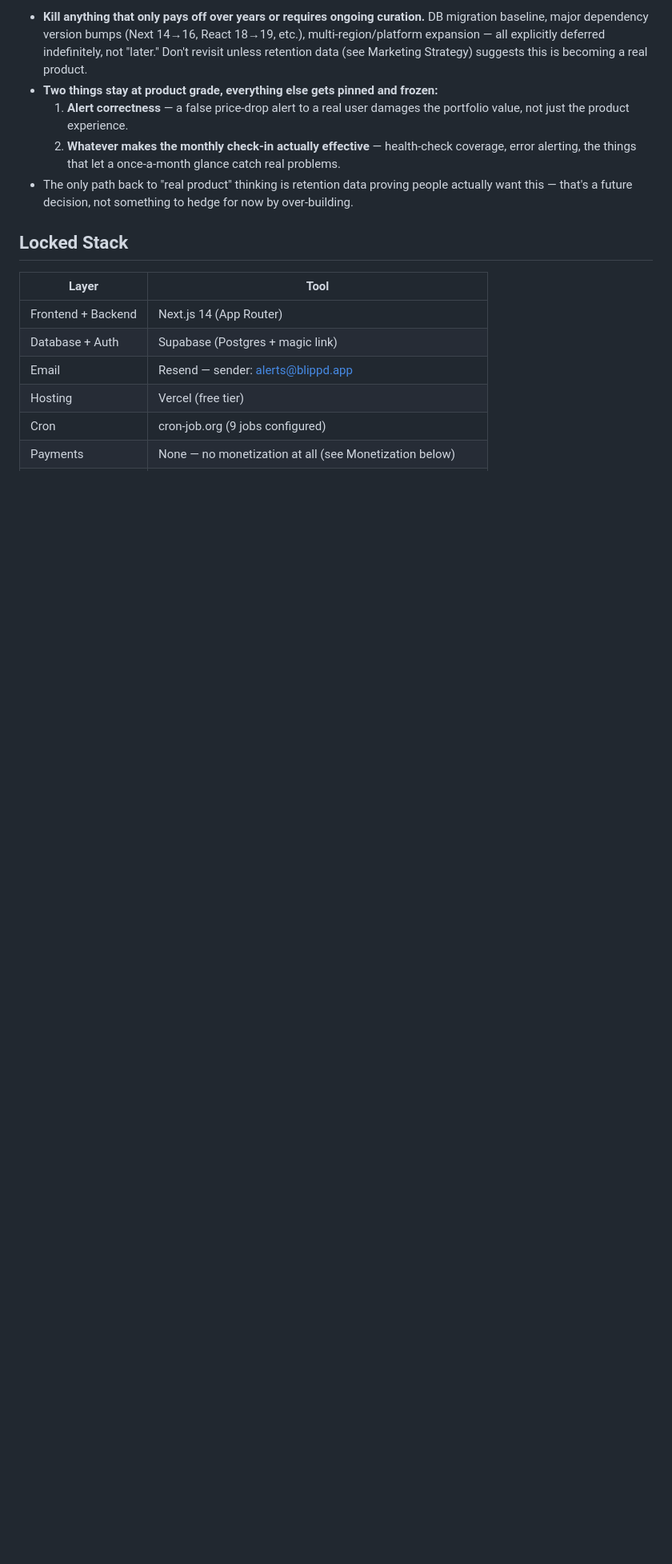
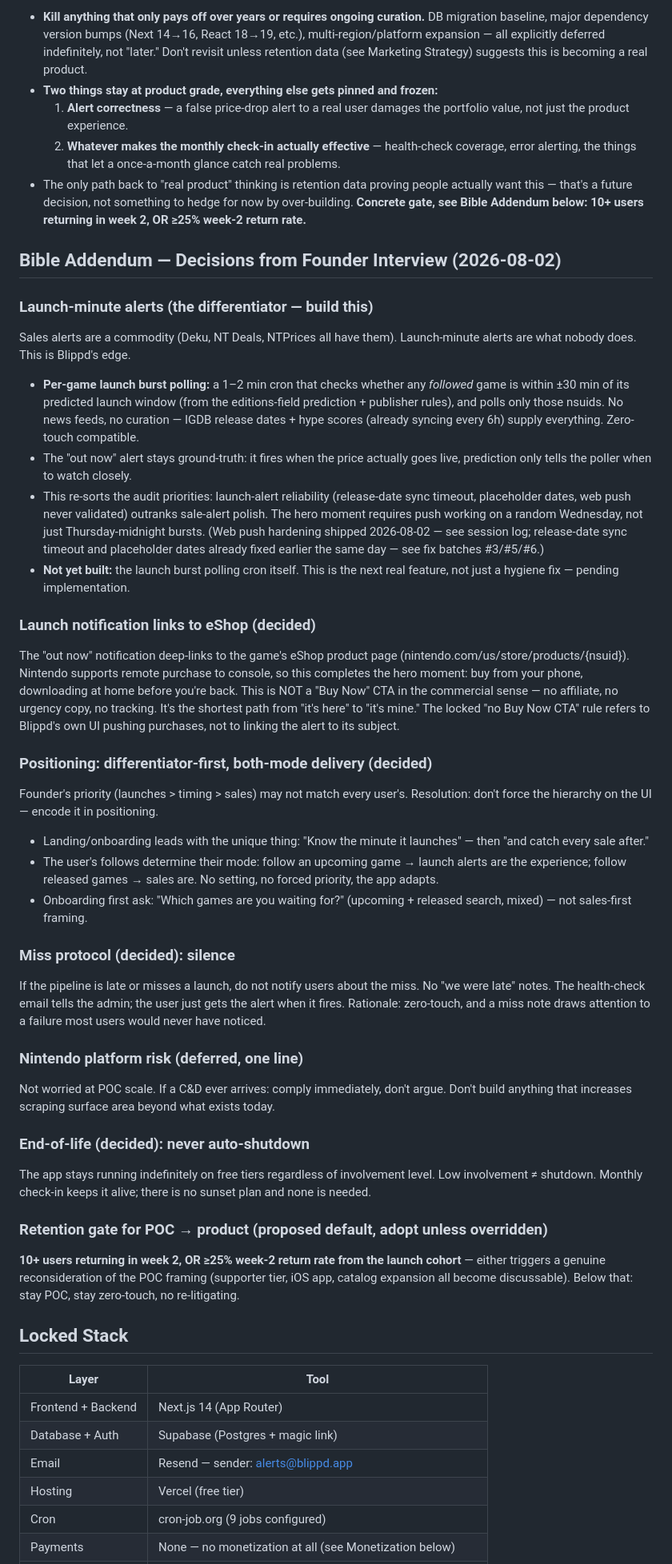
Before and after one commit to huntcuttin/blipd, a Markdown page: CLAUDE.md, the part around one of its changes. Shown at 80% size. GitHub-like rendering; blank space fills up the shorter version.

Commit message:
Add Bible Addendum: launch-minute alerts as the core differentiator
Founder-interview decisions, added as their own section right after
Project Philosophy since they're equally foundational:

- Launch-minute alerts (not sale alerts) are Blippd's actual edge — every
  competitor already does sale alerts. Specs a per-game launch burst
  polling cron (1-2 min, only followed upcoming games within +-30 min of
  predicted launch) using data already being synced (editions field +
  IGDB hype/release dates). Not yet built — added as a roadmap item.
- Re-sorts audit priorities toward launch-alert reliability over sale-alert
  polish — cross-referenced against what's already shipped today (release-
  date sync timeout, web push hardening).
- Clarifies the locked "no Buy Now CTA" rule doesn't cover the "out now"
  alert deep-linking to the eShop product page.
- Decides: positioning leads with launches, follows-based mode switching
  (not a setting), silent miss-handling (no "we were late" notes), no
  Nintendo-relationship risk-taking beyond current scraping surface, and
  no auto-shutdown regardless of involvement level.
- Fills in the previously-vague POC-to-product retention gate with a
  concrete threshold: 10+ week-2 returners, or >=25% week-2 return rate.

Co-Authored-By: Claude Sonnet 5 <noreply@anthropic.com>

```diff
--- a/CLAUDE.md
+++ b/CLAUDE.md
@@ -23,7 +23,72 @@ Blippd is a Nintendo eShop price alert app — "Beepr for Nintendo." Users follo
 - **Two things stay at product grade, everything else gets pinned and frozen:**
   1. **Alert correctness** — a false price-drop alert to a real user damages the portfolio value, not just the product experience.
   2. **Whatever makes the monthly check-in actually effective** — health-check coverage, error alerting, the things that let a once-a-month glance catch real problems.
-- The only path back to "real product" thinking is retention data proving people actually want this — that's a future decision, not something to hedge for now by over-building.
+- The only path back to "real product" thinking is retention data proving people actually want this — that's a future decision, not something to hedge for now by over-building. **Concrete gate, see Bible Addendum below: 10+ users returning in week 2, OR ≥25% week-2 return rate.**
+
+## Bible Addendum — Decisions from Founder Interview (2026-08-02)
+
+### Launch-minute alerts (the differentiator — build this)
+Sales alerts are a commodity (Deku, NT Deals, NTPrices all have them).
+Launch-minute alerts are what nobody does. This is Blippd's edge.
+
+- **Per-game launch burst polling:** a 1–2 min cron that checks whether any
+  *followed* game is within ±30 min of its predicted launch window (from the
+  editions-field prediction + publisher rules), and polls only those nsuids.
+  No news feeds, no curation — IGDB release dates + hype scores (already
+  syncing every 6h) supply everything. Zero-touch compatible.
+- The "out now" alert stays ground-truth: it fires when the price actually
+  goes live, prediction only tells the poller when to watch closely.
+- This re-sorts the audit priorities: launch-alert reliability (release-date
+  sync timeout, placeholder dates, web push never validated) outranks
+  sale-alert polish. The hero moment requires push working on a random
+  Wednesday, not just Thursday-midnight bursts. (Web push hardening shipped
+  2026-08-02 — see session log; release-date sync timeout and placeholder
+  dates already fixed earlier the same day — see fix batches #3/#5/#6.)
+- **Not yet built:** the launch burst polling cron itself. This is the next
+  real feature, not just a hygiene fix — pending implementation.
+
+### Launch notification links to eShop (decided)
+The "out now" notification deep-links to the game's eShop product page
+(nintendo.com/us/store/products/{nsuid}). Nintendo supports remote purchase
+to console, so this completes the hero moment: buy from your phone,
+downloading at home before you're back. This is NOT a "Buy Now" CTA in the
+commercial sense — no affiliate, no urgency copy, no tracking. It's the
+shortest path from "it's here" to "it's mine." The locked "no Buy Now CTA"
+rule refers to Blippd's own UI pushing purchases, not to linking the alert
+to its subject.
+
+### Positioning: differentiator-first, both-mode delivery (decided)
+Founder's priority (launches > timing > sales) may not match every user's.
+Resolution: don't force the hierarchy on the UI — encode it in positioning.
+- Landing/onboarding leads with the unique thing: "Know the minute it
+  launches" — then "and catch every sale after."
+- The user's follows determine their mode: follow an upcoming game → launch
+  alerts are the experience; follow released games → sales are. No setting,
+  no forced priority, the app adapts.
+- Onboarding first ask: "Which games are you waiting for?" (upcoming +
+  released search, mixed) — not sales-first framing.
+
+### Miss protocol (decided): silence
+If the pipeline is late or misses a launch, do not notify users about the
+miss. No "we were late" notes. The health-check email tells the admin; the
+user just gets the alert when it fires. Rationale: zero-touch, and a miss
+note draws attention to a failure most users would never have noticed.
+
+### Nintendo platform risk (deferred, one line)
+Not worried at POC scale. If a C&D ever arrives: comply immediately, don't
+argue. Don't build anything that increases scraping surface area beyond
+what exists today.
+
+### End-of-life (decided): never auto-shutdown
+The app stays running indefinitely on free tiers regardless of involvement
+level. Low involvement ≠ shutdown. Monthly check-in keeps it alive; there
+is no sunset plan and none is needed.
+
+### Retention gate for POC → product (proposed default, adopt unless overridden)
+**10+ users returning in week 2, OR ≥25% week-2 return rate from the launch
+cohort** — either triggers a genuine reconsideration of the POC framing
+(supporter tier, iOS app, catalog expansion all become discussable). Below
+that: stay POC, stay zero-touch, no re-litigating.
 
 ## Locked Stack
 
```
Also changed, not shown: other parts of CLAUDE.md (+8 -1 lines).
